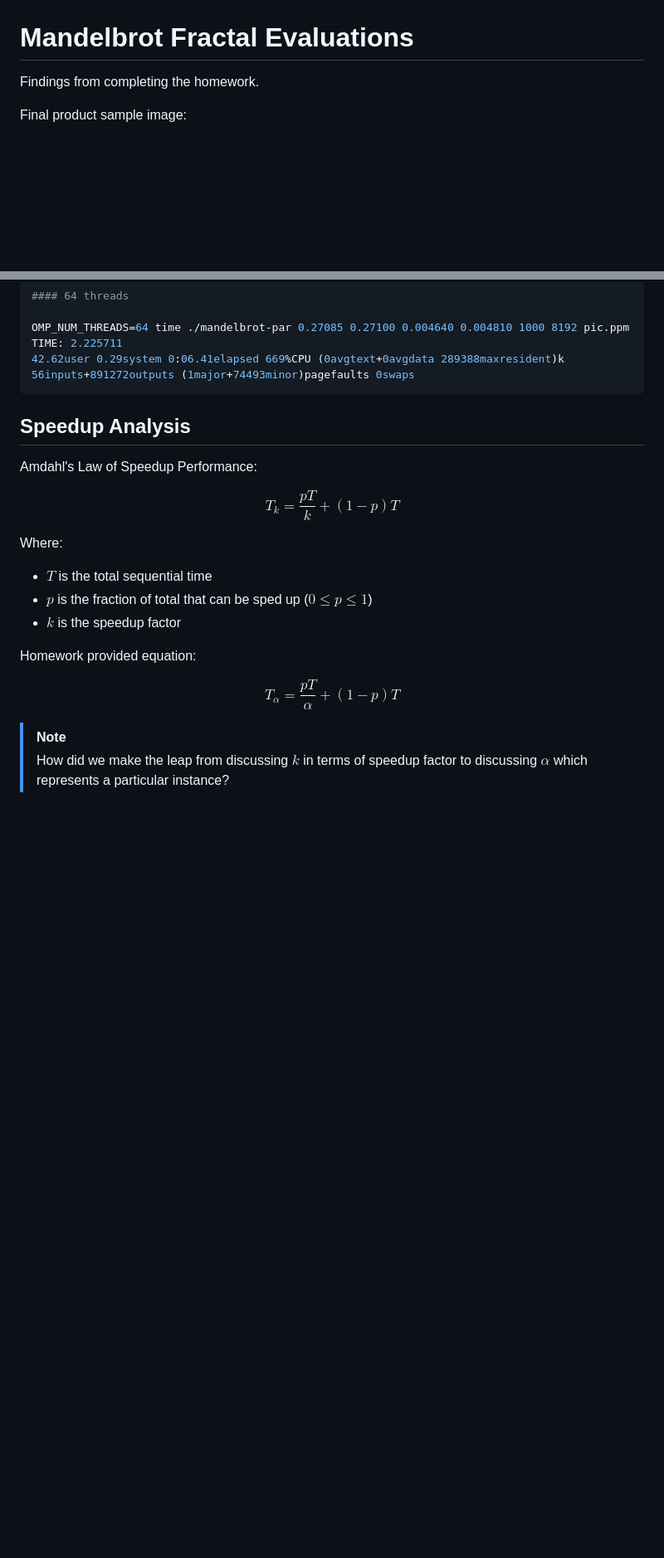
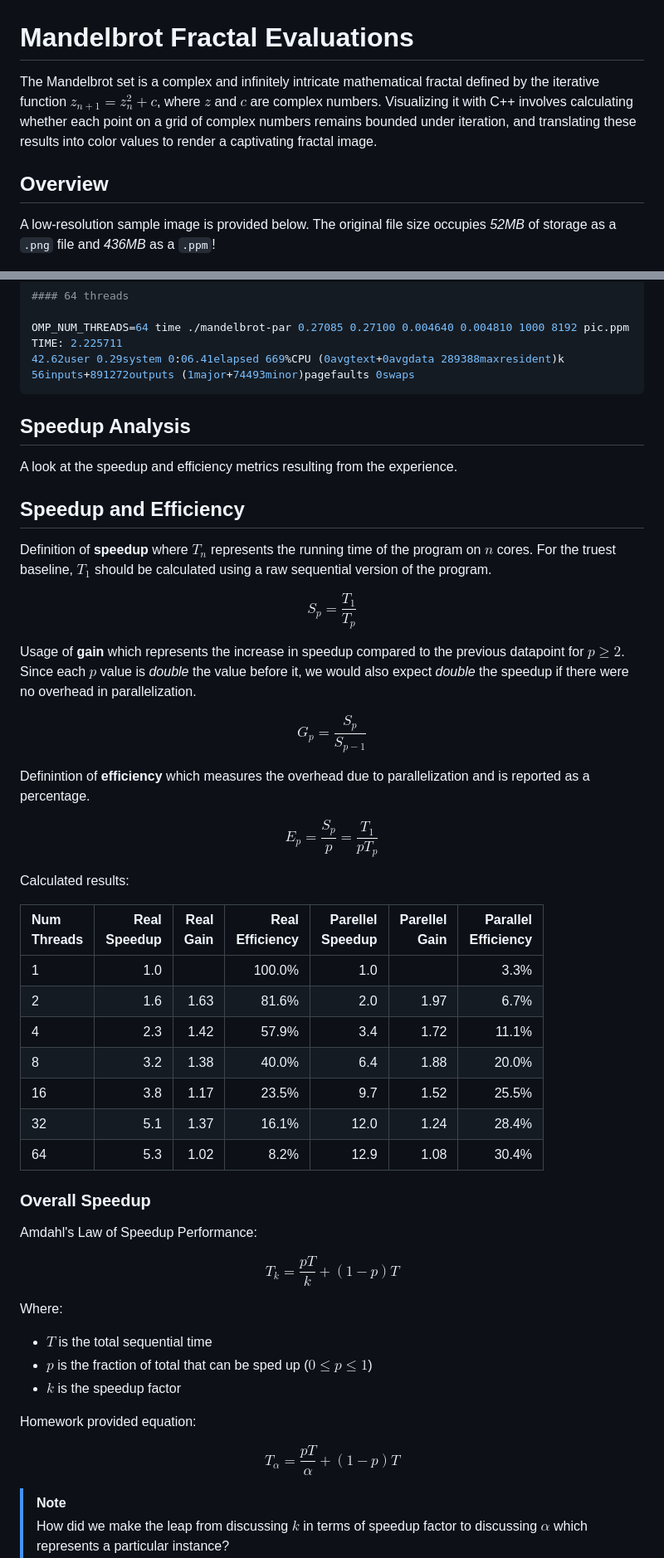
Before and after one commit to frozenfrank/byte-bin, a Markdown page: RESULTS.md, 2 parts joined by grey strips. Shown: that part at 83% size. Drawn GitHub-style; blank space fills up the shorter version.

Commit message:
Update RESULTS.md Write lab report about Mandelbrot results

```diff
--- a/RESULTS.md
+++ b/RESULTS.md
@@ -1,7 +1,9 @@
 # Mandelbrot Fractal Evaluations
 
-Findings from completing the homework.
+The Mandelbrot set is a complex and infinitely intricate mathematical fractal defined by the iterative function $z_{n+1}=z_n^2+c$, where $z$ and $c$ are complex numbers. Visualizing it with C++ involves calculating whether each point on a grid of complex numbers remains bounded under iteration, and translating these results into color values to render a captivating fractal image.
 
-Final product sample image:
+## Overview
+
+A low-resolution sample image is provided below. The original file size occupies _52MB_ of storage as a `.png` file and _436MB_ as a `.ppm`!
 
 ![Downsized Mandelbrot Fractal Image](./sample_mandelbrot_medium.jpeg)
@@ -117,6 +129,38 @@ TIME: 2.225711
 
 ## Speedup Analysis
 
+A look at the speedup and efficiency metrics resulting from the experience.
+
+## Speedup and Efficiency
+
+Definition of **speedup** where $T_n$ represents the running time of the program on $n$ cores.
+For the truest baseline, $T_1$ should be calculated using a raw sequential version of the program.
+
+$$S_p=\frac{T_1}{T_p}$$
+
+Usage of **gain** which represents the increase in speedup compared to the previous datapoint for $p\ge2$.
+Since each $p$ value is _double_ the value before it, we would also expect _double_ the speedup if there were no overhead in parallelization.
+
+$$G_p=\frac{S_p}{S_{p-1}}$$
+
+Definintion of **efficiency** which measures the overhead due to parallelization and is reported as a percentage.
+
+$$E_p=\frac{S_p}{p}=\frac{T_1}{pT_p}$$
+
+Calculated results:
+
+| Num <br>Threads | Real<br>Speedup | Real<br>Gain | Real<br>Efficiency | Parellel<br>Speedup | Parellel<br>Gain | Parallel<br>Efficiency |
+| :- | --: | ---: | -----: | ---: | ---: | ----: |
+| 1  | 1.0 |      | 100.0% |  1.0 |      |  3.3% |
+| 2  | 1.6 | 1.63 |  81.6% |  2.0 | 1.97 |  6.7% |
+| 4  | 2.3 | 1.42 |  57.9% |  3.4 | 1.72 | 11.1% |
+| 8  | 3.2 | 1.38 |  40.0% |  6.4 | 1.88 | 20.0% |
+| 16 | 3.8 | 1.17 |  23.5% |  9.7 | 1.52 | 25.5% |
+| 32 | 5.1 | 1.37 |  16.1% | 12.0 | 1.24 | 28.4% |
+| 64 | 5.3 | 1.02 |   8.2% | 12.9 | 1.08 | 30.4% |
+
+### Overall Speedup
+
 Amdahl's Law of Speedup Performance:
 
 $$T_{k}=\frac{pT}{k}+\left(1-p\right)T$$
```
Also changed, not shown: other parts of RESULTS.md (+38 -20 lines).
